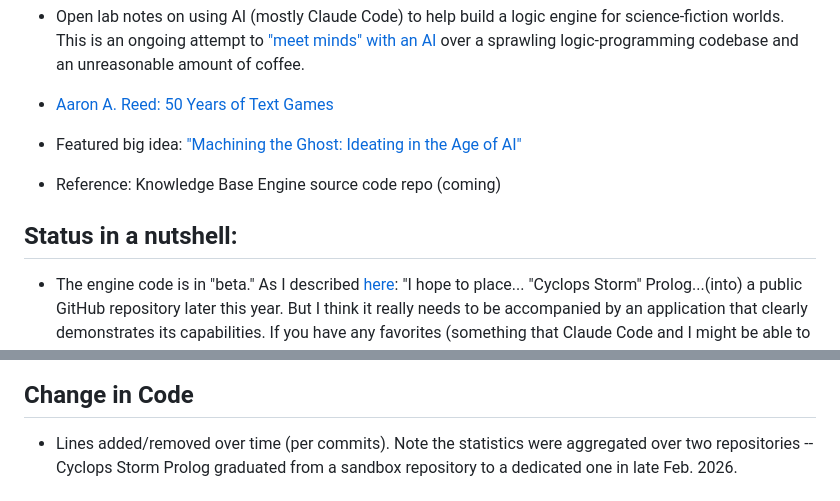
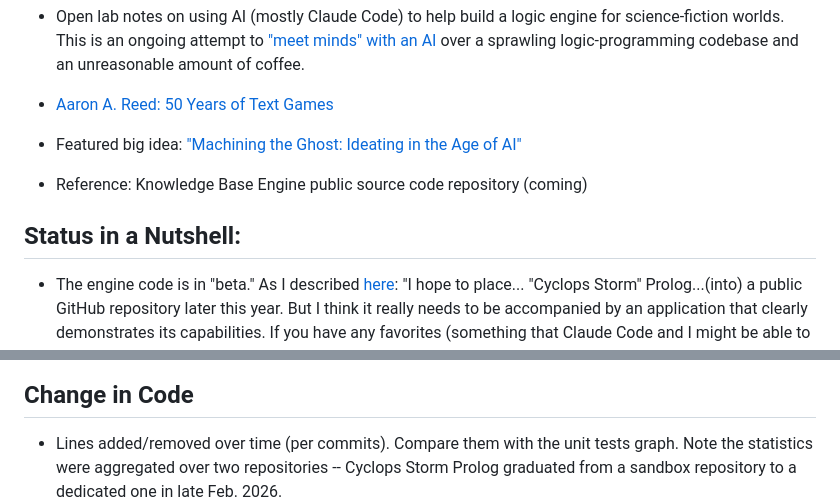
Before and after one commit to Nate-BadScienceFiction/logic-engine-experiment, a Markdown page: README.md, 2 parts joined by grey strips. GitHub-like rendering.

Commit message:
add updated doc

```diff
--- a/README.md
+++ b/README.md
@@ -9,9 +9,9 @@
 
 - Featured big idea: ["Machining the Ghost: Ideating in the Age of AI"](https://natecombs.substack.com/p/machining-the-ghost-ideating-in-the)
 
-- Reference: Knowledge Base Engine source code repo (coming)
+- Reference: Knowledge Base Engine public source code repository (coming)
 
-## Status in a nutshell:
+## Status in a Nutshell:
 - The engine code is in "beta." As I described [here](https://ai.gopubby.com/my-brief-history-of-ai-coding-e9b0accc1593): "I hope to place... "Cyclops Storm" Prolog...(into) a public GitHub repository later this year. But I think it really needs to be accompanied by an application that clearly demonstrates its capabilities. If you have any favorites (something that Claude Code and I might be able to develop), leave your thoughts..."
 
 
@@ -24,7 +24,7 @@
   - <img width="450" height="225" alt="unit_test_progress" src="viz/unit_test_chart_04_09_2026.png" />
 
 ## Change in Code
-- Lines added/removed over time (per commits). Note the statistics were aggregated over two repositories -- Cyclops Storm Prolog graduated from a sandbox repository to a dedicated one in late Feb. 2026.
+- Lines added/removed over time (per commits). Compare them with the unit tests graph. Note the statistics were aggregated over two repositories -- Cyclops Storm Prolog graduated from a sandbox repository to a dedicated one in late Feb. 2026.
   - <img width="450" height="225" alt="lines_of_code_added_removed" src="viz/cumulative_lines_combined_04_09_2026.png" />
 
 ## Status (Highlights):
```
